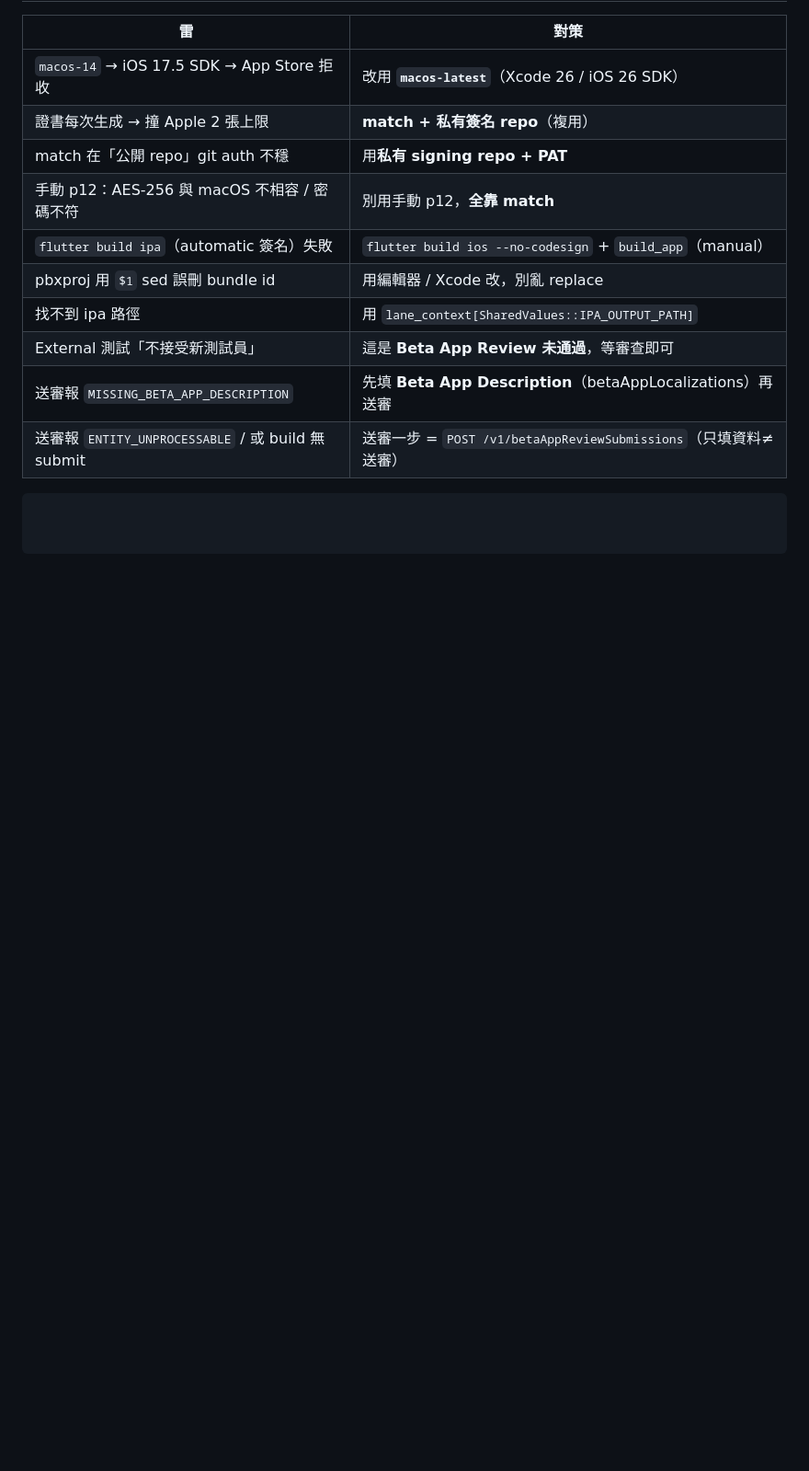
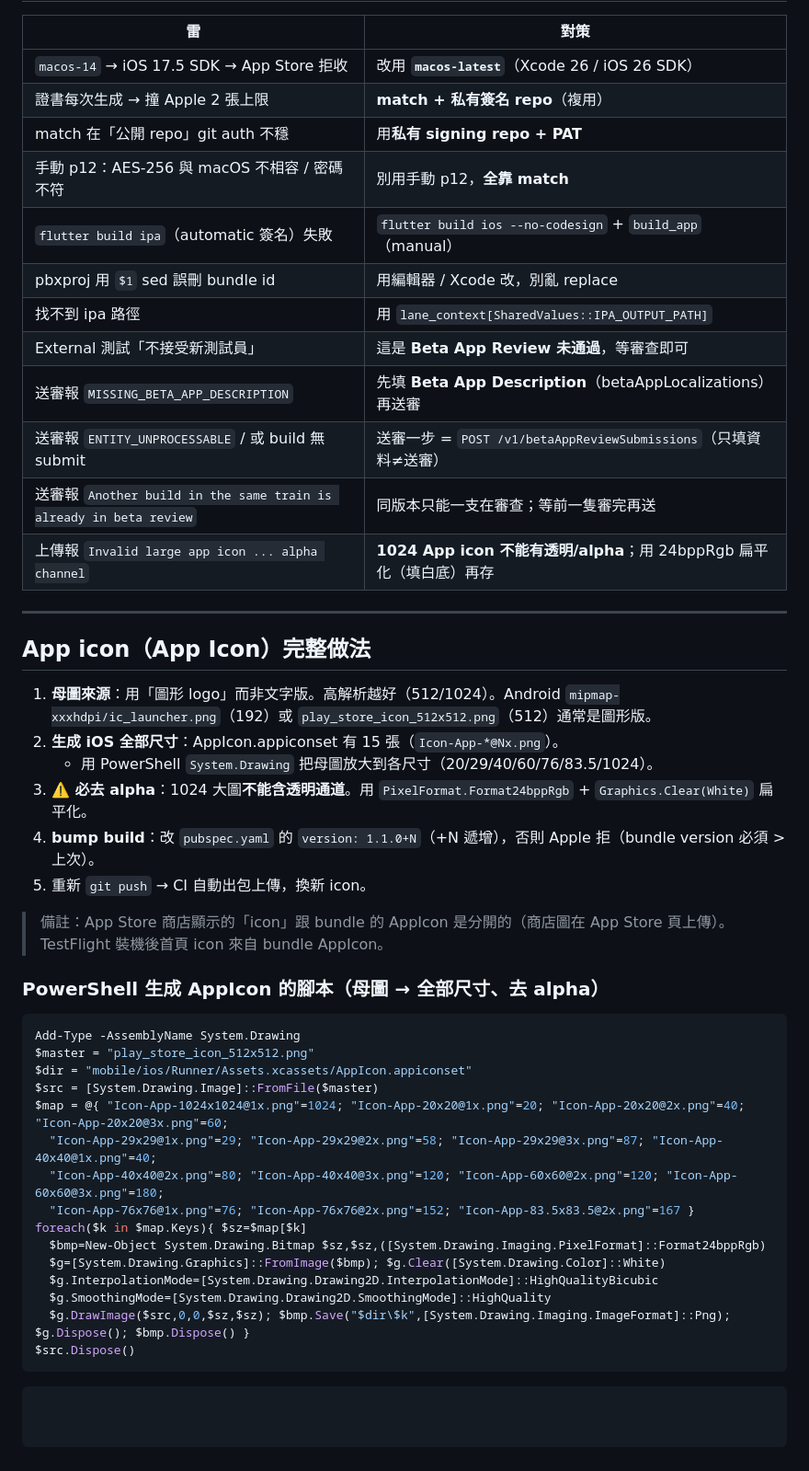
Before and after one commit to thehobbyists2022/campfind-app, a Markdown page: docs/IOS_RELEASE_PLAYBOOK.md, the part around the change. Shown at 92% size. GitHub-like rendering; blank space fills up the shorter version.

Commit message:
docs: add App Icon how-to (no-alpha 24bpp + build bump) and beta-review single-build gotcha

````diff
--- a/docs/IOS_RELEASE_PLAYBOOK.md
+++ b/docs/IOS_RELEASE_PLAYBOOK.md
@@ -206,4 +206,38 @@ match 建證書/描述檔 → `flutter build ios` → build_app 簽名 → 出 `
 | External 測試「不接受新測試員」 | 這是 **Beta App Review 未通過**，等審查即可 |
 | 送審報 `MISSING_BETA_APP_DESCRIPTION` | 先填 **Beta App Description**（betaAppLocalizations）再送審 |
 | 送審報 `ENTITY_UNPROCESSABLE` / 或 build 無 submit | 送審一步 = `POST /v1/betaAppReviewSubmissions`（只填資料≠送審） |
+| 送審報 `Another build in the same train is already in beta review` | 同版本只能一支在審查；等前一隻審完再送 |
+| 上傳報 `Invalid large app icon ... alpha channel` | **1024 App icon 不能有透明/alpha**；用 24bppRgb 扁平化（填白底）再存 |
+
+---
+
+## App icon（App Icon）完整做法
+
+1. **母圖來源**：用「圖形 logo」而非文字版。高解析越好（512/1024）。Android `mipmap-xxxhdpi/ic_launcher.png`（192）或 `play_store_icon_512x512.png`（512）通常是圖形版。
+2. **生成 iOS 全部尺寸**：AppIcon.appiconset 有 15 張（`Icon-App-*@Nx.png`）。
+   - 用 PowerShell `System.Drawing` 把母圖放大到各尺寸（20/29/40/60/76/83.5/1024）。
+3. **⚠️ 必去 alpha**：1024 大圖**不能含透明通道**。用 `PixelFormat.Format24bppRgb` + `Graphics.Clear(White)` 扁平化。
+4. **bump build**：改 `pubspec.yaml` 的 `version: 1.1.0+N`（+N 遞增），否則 Apple 拒（bundle version 必須 > 上次）。
+5. 重新 `git push` → CI 自動出包上傳，換新 icon。
+
+> 備註：App Store 商店顯示的「icon」跟 bundle 的 AppIcon 是分開的（商店圖在 App Store 頁上傳）。TestFlight 裝機後首頁 icon 來自 bundle AppIcon。
+
+### PowerShell 生成 AppIcon 的腳本（母圖 → 全部尺寸、去 alpha）
+```powershell
+Add-Type -AssemblyName System.Drawing
+$master = "play_store_icon_512x512.png"
+$dir = "mobile/ios/Runner/Assets.xcassets/AppIcon.appiconset"
+$src = [System.Drawing.Image]::FromFile($master)
+$map = @{ "Icon-App-1024x1024@1x.png"=1024; "Icon-App-20x20@1x.png"=20; "Icon-App-20x20@2x.png"=40; "Icon-App-20x20@3x.png"=60;
+  "Icon-App-29x29@1x.png"=29; "Icon-App-29x29@2x.png"=58; "Icon-App-29x29@3x.png"=87; "Icon-App-40x40@1x.png"=40;
+  "Icon-App-40x40@2x.png"=80; "Icon-App-40x40@3x.png"=120; "Icon-App-60x60@2x.png"=120; "Icon-App-60x60@3x.png"=180;
+  "Icon-App-76x76@1x.png"=76; "Icon-App-76x76@2x.png"=152; "Icon-App-83.5x83.5@2x.png"=167 }
+foreach($k in $map.Keys){ $sz=$map[$k]
+  $bmp=New-Object System.Drawing.Bitmap $sz,$sz,([System.Drawing.Imaging.PixelFormat]::Format24bppRgb)
+  $g=[System.Drawing.Graphics]::FromImage($bmp); $g.Clear([System.Drawing.Color]::White)
+  $g.InterpolationMode=[System.Drawing.Drawing2D.InterpolationMode]::HighQualityBicubic
+  $g.SmoothingMode=[System.Drawing.Drawing2D.SmoothingMode]::HighQuality
+  $g.DrawImage($src,0,0,$sz,$sz); $bmp.Save("$dir\$k",[System.Drawing.Imaging.ImageFormat]::Png); $g.Dispose(); $bmp.Dispose() }
+$src.Dispose()
 ```
+```
````
